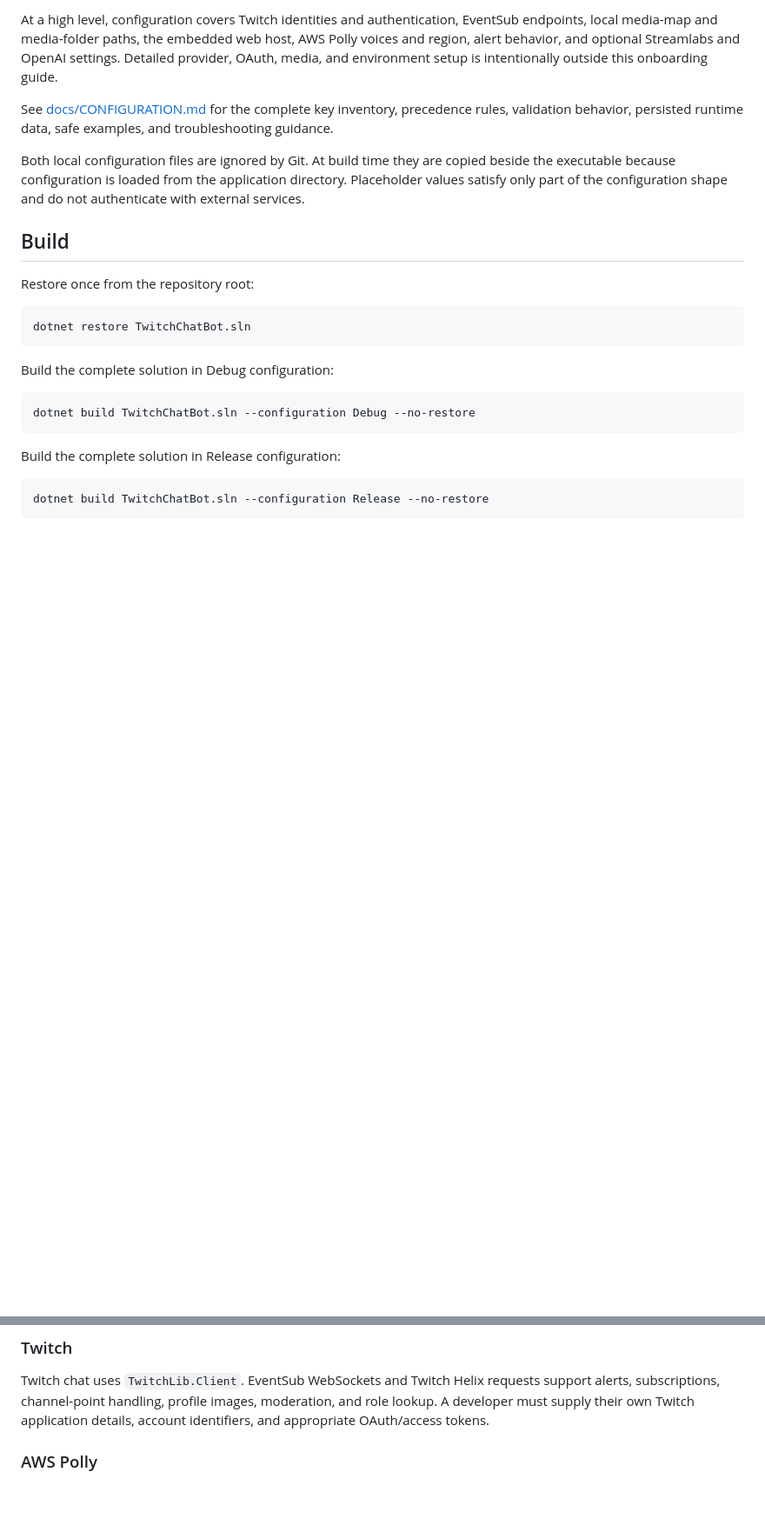
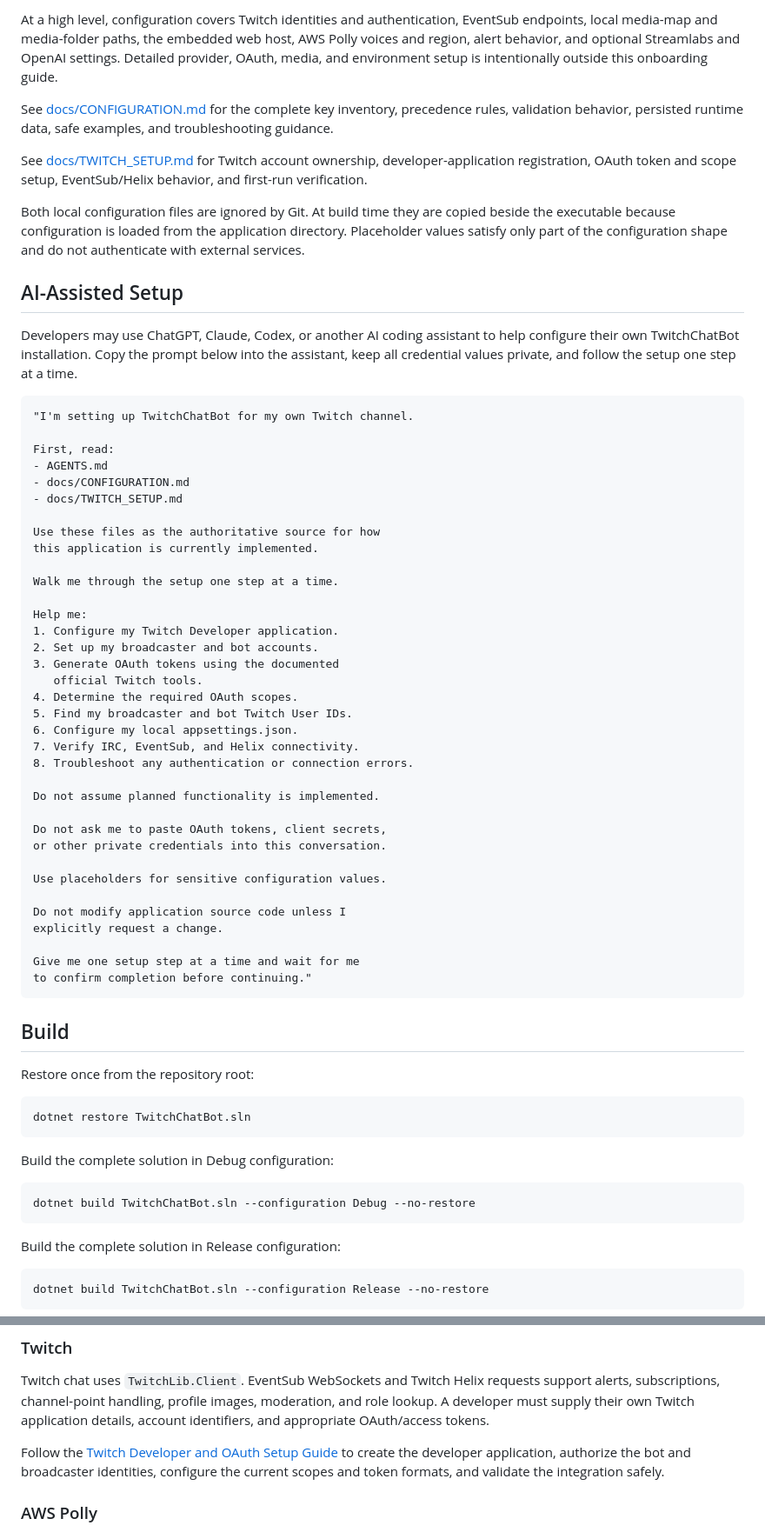
Before and after one commit to gmblogref/TwitchChatBot, a Markdown page: README.md, 2 parts joined by grey strips. Shown at 87% size. GitHub-like rendering; blank space fills up the shorter version.

Commit message:
Twitch Developer & OAuth Setup Guide (#104)

````diff
--- a/README.md
+++ b/README.md
@@ -75,7 +75,51 @@ At a high level, configuration covers Twitch identities and authentication, Even
 
 See [docs/CONFIGURATION.md](docs/CONFIGURATION.md) for the complete key inventory, precedence rules, validation behavior, persisted runtime data, safe examples, and troubleshooting guidance.
 
+See [docs/TWITCH_SETUP.md](docs/TWITCH_SETUP.md) for Twitch account ownership, developer-application registration, OAuth token and scope setup, EventSub/Helix behavior, and first-run verification.
+
 Both local configuration files are ignored by Git. At build time they are copied beside the executable because configuration is loaded from the application directory. Placeholder values satisfy only part of the configuration shape and do not authenticate with external services.
+
+## AI-Assisted Setup
+
+Developers may use ChatGPT, Claude, Codex, or another AI coding assistant to help configure their own TwitchChatBot installation. Copy the prompt below into the assistant, keep all credential values private, and follow the setup one step at a time.
+
+```text
+"I'm setting up TwitchChatBot for my own Twitch channel.
+
+First, read:
+- AGENTS.md
+- docs/CONFIGURATION.md
+- docs/TWITCH_SETUP.md
+
+Use these files as the authoritative source for how
+this application is currently implemented.
+
+Walk me through the setup one step at a time.
+
+Help me:
+1. Configure my Twitch Developer application.
+2. Set up my broadcaster and bot accounts.
+3. Generate OAuth tokens using the documented
+   official Twitch tools.
+4. Determine the required OAuth scopes.
+5. Find my broadcaster and bot Twitch User IDs.
+6. Configure my local appsettings.json.
+7. Verify IRC, EventSub, and Helix connectivity.
+8. Troubleshoot any authentication or connection errors.
+
+Do not assume planned functionality is implemented.
+
+Do not ask me to paste OAuth tokens, client secrets,
+or other private credentials into this conversation.
+
+Use placeholders for sensitive configuration values.
+
+Do not modify application source code unless I
+explicitly request a change.
+
+Give me one setup step at a time and wait for me
+to confirm completion before continuing."
+```
 
 ## Build
 
@@ -132,6 +176,8 @@ The Release output must retain its supporting files and valid local configuratio
 ### Twitch
 
 Twitch chat uses `TwitchLib.Client`. EventSub WebSockets and Twitch Helix requests support alerts, subscriptions, channel-point handling, profile images, moderation, and role lookup. A developer must supply their own Twitch application details, account identifiers, and appropriate OAuth/access tokens.
+
+Follow the [Twitch Developer and OAuth Setup Guide](docs/TWITCH_SETUP.md) to create the developer application, authorize the bot and broadcaster identities, configure the current scopes and token formats, and validate the integration safely.
 
 ### AWS Polly
 
````
Also changed, not shown: other parts of README.md (+1 -0 lines), FEATURE_HISTORY.md (+28 -0 lines), docs/TWITCH_SETUP.md (added, +327 -0 lines).
